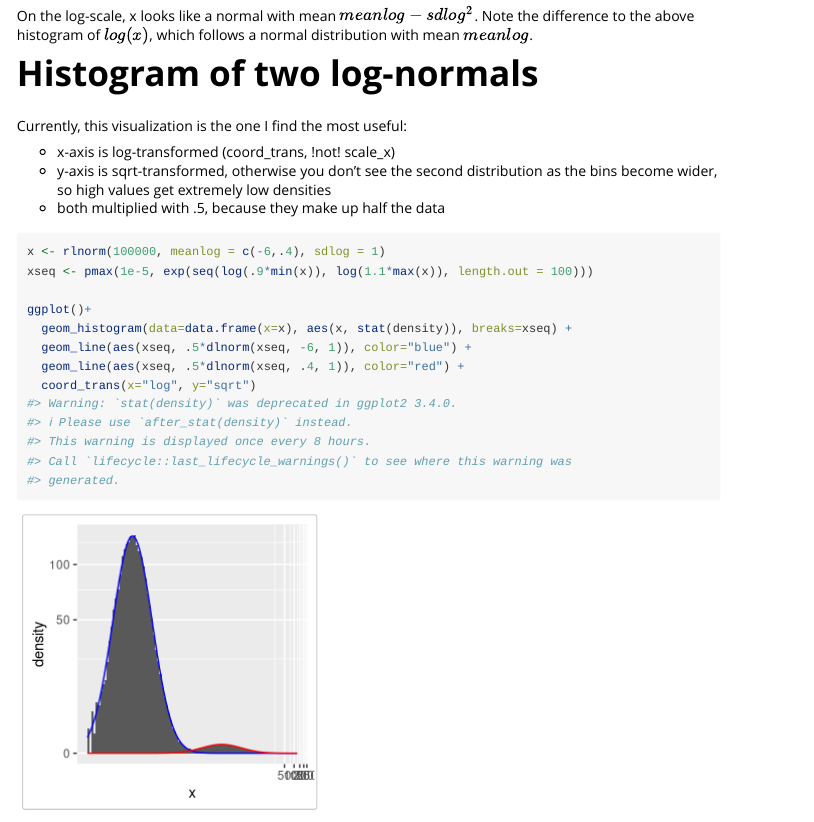
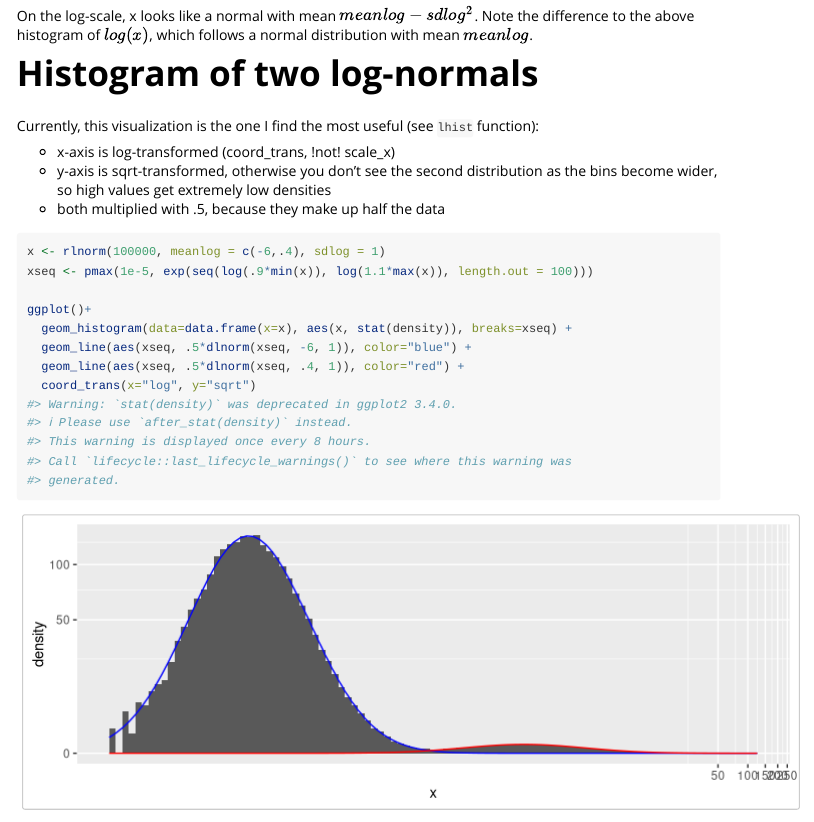
Before and after one commit to FelixTheStudent/ggpower, an R Markdown document (vignettes/lognormal_distribution.Rmd): the page in a window 1100 px wide, from 2350 px down. Rendered offline with R 4.5, knitr and Pandoc, with nearby package versions; code that draws random numbers runs with fixed seeds of ours.

Commit message:
vignette figwidth=8

````diff
--- a/vignettes/lognormal_distribution.Rmd
+++ b/vignettes/lognormal_distribution.Rmd
@@ -9,6 +9,7 @@ vignette: >
 
 ```{r, include = FALSE}
 knitr::opts_chunk$set(
+  fig.width = 8,
   collapse = TRUE,
   comment = "#>"
 )
@@ -96,7 +97,7 @@ normal distribution with mean $meanlog$.
 
 # Histogram of two log-normals
 
-Currently, this visualization is the one I find the most useful:
+Currently, this visualization is the one I find the most useful (see `lhist` function):
 
   * x-axis is log-transformed (coord_trans, !not! scale_x)
   * y-axis is sqrt-transformed, otherwise you don't see the second distribution
````
Also changed, not shown: vignettes/Histograms.Rmd (+1 -0 lines).
